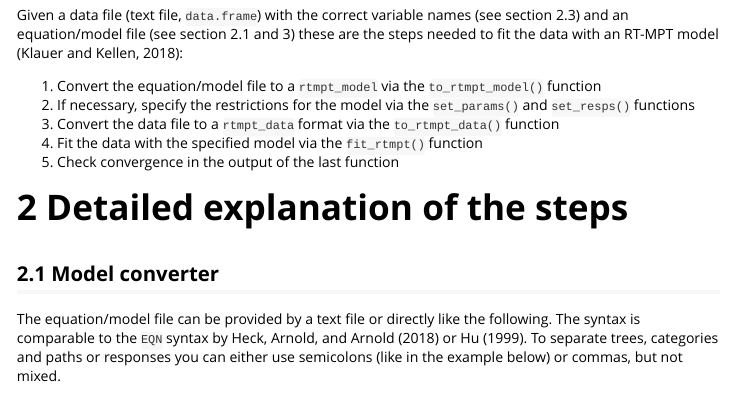
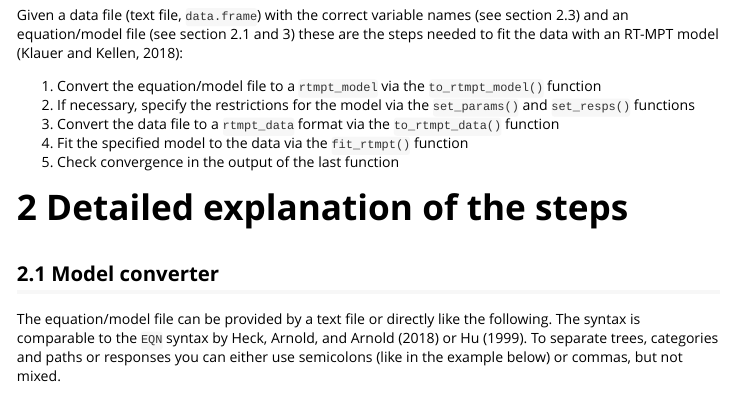
Before and after one commit to cran/rtmpt, an R Markdown document (inst/doc/rtmpt_intro.Rmd): the page in a window 1100 px wide, from 220 px down. The pictures show the output file inst/doc/rtmpt_intro.html that the author committed with the source, opened offline.

Commit message:
version 0.1-17

```diff
--- a/inst/doc/rtmpt_intro.Rmd
+++ b/inst/doc/rtmpt_intro.Rmd
@@ -16,7 +16,7 @@ Given a data file (text file, `data.frame`) with the correct variable names (see
 1. Convert the equation/model file to a `rtmpt_model` via the `to_rtmpt_model()` function
 2. If necessary, specify the restrictions for the model via the `set_params()` and `set_resps()` functions
 3. Convert the data file to a `rtmpt_data` format via the `to_rtmpt_data()` function
-4. Fit the data with the specified model via the `fit_rtmpt()` function
+4. Fit the specified model to the data via the `fit_rtmpt()` function
 5. Check convergence in the output of the last function
 
 
```
Also changed, not shown: R/SBC_fit_rtmpt.R (+4 -1 lines), R/simulate_rtmpt_SBC.R (+4 -1 lines), vignettes/rtmpt_intro.Rmd (+1 -1 lines), inst/doc/rtmpt_intro.html, 4 other files.
